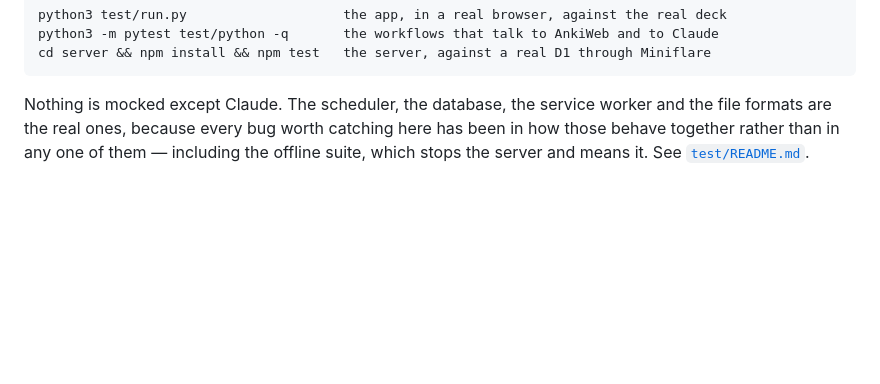
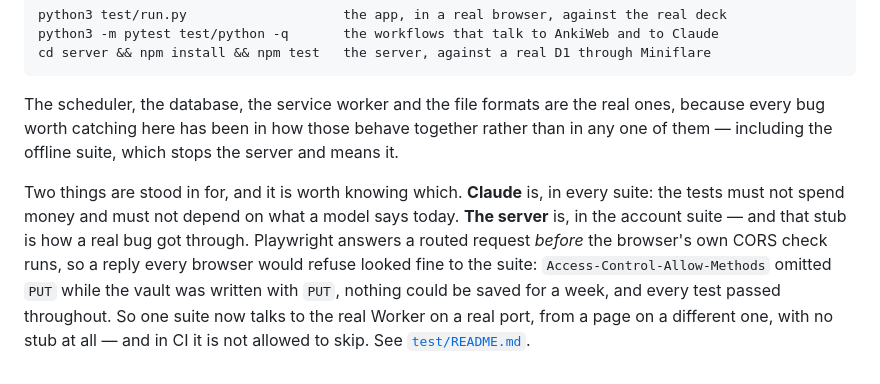
Before and after one commit to Sengju-Han/Clipboard-stakcer, a Markdown page: README.md, the part around the change. Rendered like a GitHub page; blank space fills up the shorter version.

Commit message:
"Nothing is mocked except Claude" was not true
The README said it, and the account suite stubbed the server with page.route
the whole time. Which is not a pedantic difference: page.route answers a
request before the browser's own CORS check runs, so a reply every browser
would refuse looked fine to the suite. Access-Control-Allow-Methods omitted PUT
while the vault was written with PUT, nothing could be saved for a week, and
every test passed throughout.

A README that says nothing is mocked is a README nobody thinks to ask that
question of. So both of them now name the two things that are stood in for and
say what the second one cost, and test/README.md's table had also fallen six
suites behind - account, offline's neighbours, and real_server itself were all
missing from the list of what exists.

172 passed.

Co-Authored-By: Claude Opus 5 <noreply@anthropic.com>
Claude-Session: https://claude.ai/code/session_01HPXD2zpKGBdHMEdc766nCK

````diff
--- a/README.md
+++ b/README.md
@@ -95,8 +95,18 @@ python3 -m pytest test/python -q       the workflows that talk to AnkiWeb and to
 cd server && npm install && npm test   the server, against a real D1 through Miniflare
 ```
 
-Nothing is mocked except Claude. The scheduler, the database, the service
-worker and the file formats are the real ones, because every bug worth catching
-here has been in how those behave together rather than in any one of them —
-including the offline suite, which stops the server and means it. See
-[`test/README.md`](test/README.md).
+The scheduler, the database, the service worker and the file formats are the
+real ones, because every bug worth catching here has been in how those behave
+together rather than in any one of them — including the offline suite, which
+stops the server and means it.
+
+Two things are stood in for, and it is worth knowing which. **Claude** is, in
+every suite: the tests must not spend money and must not depend on what a model
+says today. **The server** is, in the account suite — and that stub is how a
+real bug got through. Playwright answers a routed request *before* the
+browser's own CORS check runs, so a reply every browser would refuse looked
+fine to the suite: `Access-Control-Allow-Methods` omitted `PUT` while the vault
+was written with `PUT`, nothing could be saved for a week, and every test
+passed throughout. So one suite now talks to the real Worker on a real port,
+from a page on a different one, with no stub at all — and in CI it is not
+allowed to skip. See [`test/README.md`](test/README.md).
````
Also changed, not shown: 1 other file.
